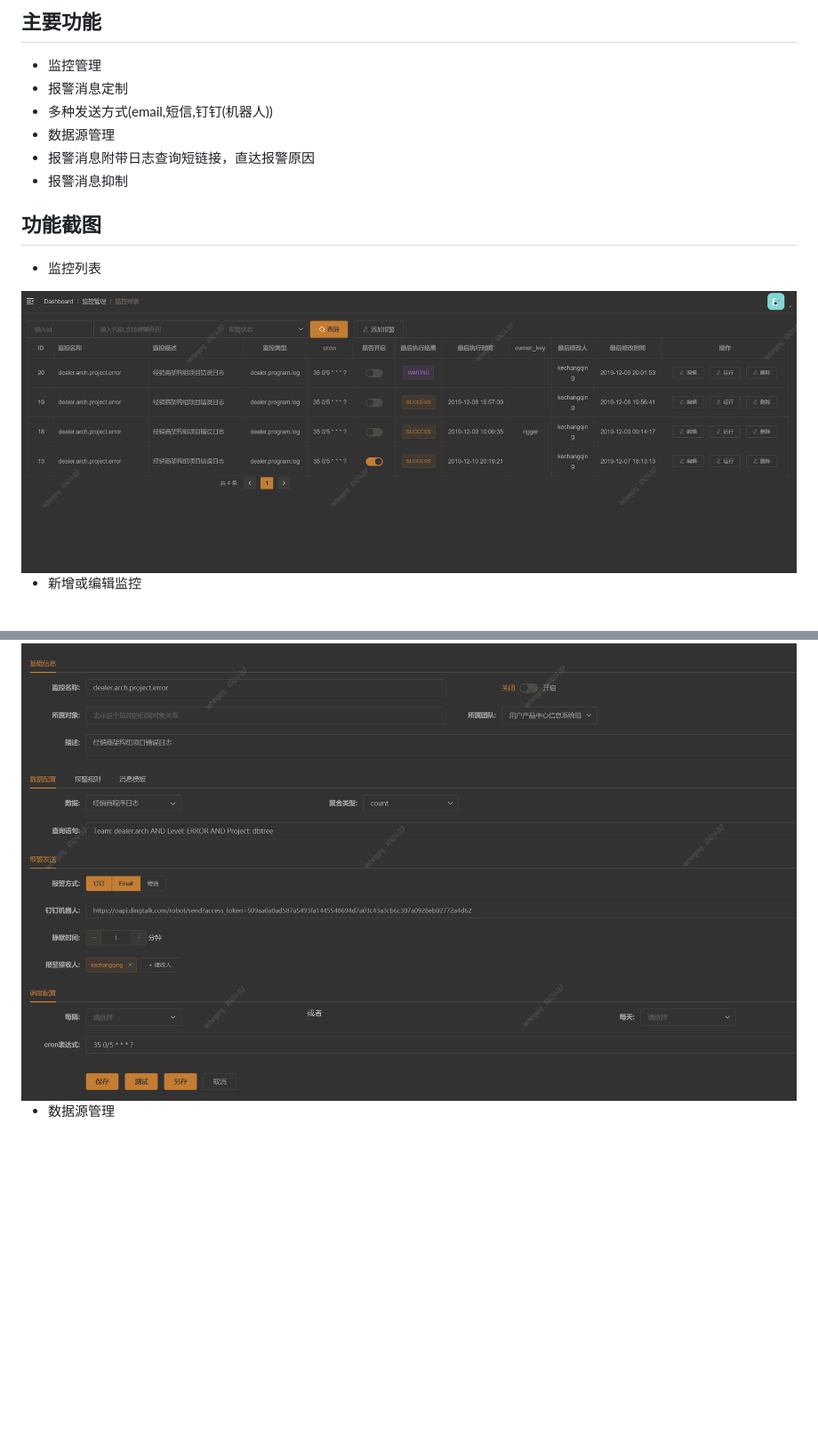
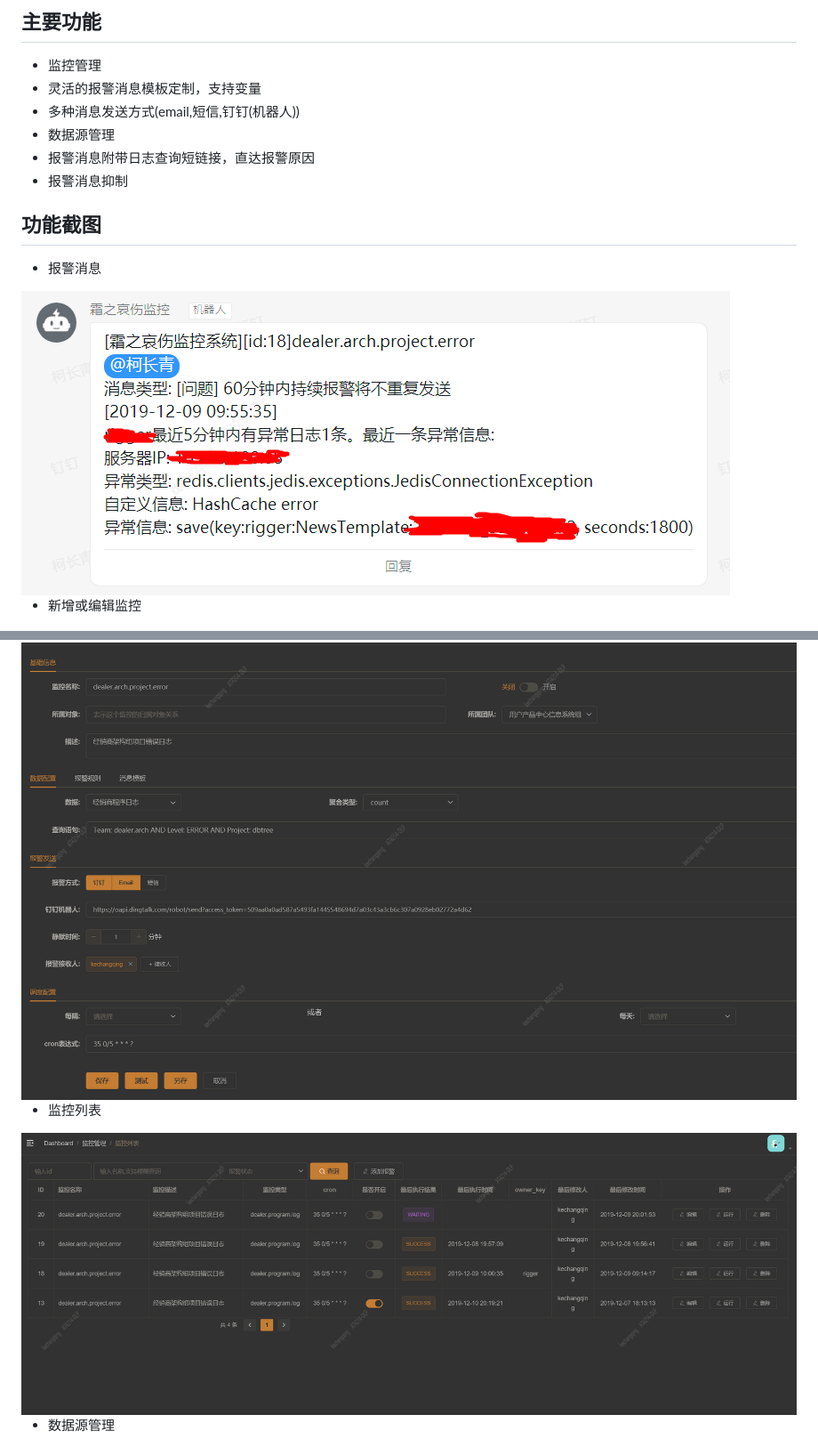
Before and after one commit to AutohomeCorp/frostmourne, a Markdown page: README.md, 2 parts joined by grey strips. Shown: that part at 89% size. Rendered like a GitHub page; pictures changed too: doc/img/message.png (added); blank space fills up the shorter version.

Commit message:
文档修改

```diff
--- a/README.md
+++ b/README.md
@@ -7,21 +7,25 @@ frostmourne(霜之哀伤)是汽车之家经销商技术部监控系统的开源
 ## 主要功能
 
 * 监控管理
-* 报警消息定制
-* 多种发送方式(email,短信,钉钉(机器人))
+* 灵活的报警消息模板定制，支持变量
+* 多种消息发送方式(email,短信,钉钉(机器人))
 * 数据源管理
 * 报警消息附带日志查询短链接，直达报警原因
 * 报警消息抑制
 
 ## 功能截图
 
-* 监控列表
+* 报警消息
 
-<img src="./doc/img/list.png" />
+<img src="./doc/img/message.png" />
 
 * 新增或编辑监控
 
 <img src="./doc/img/edit.png" />
+
+* 监控列表
+
+<img src="./doc/img/list.png" />
 
 * 数据源管理
 
```
